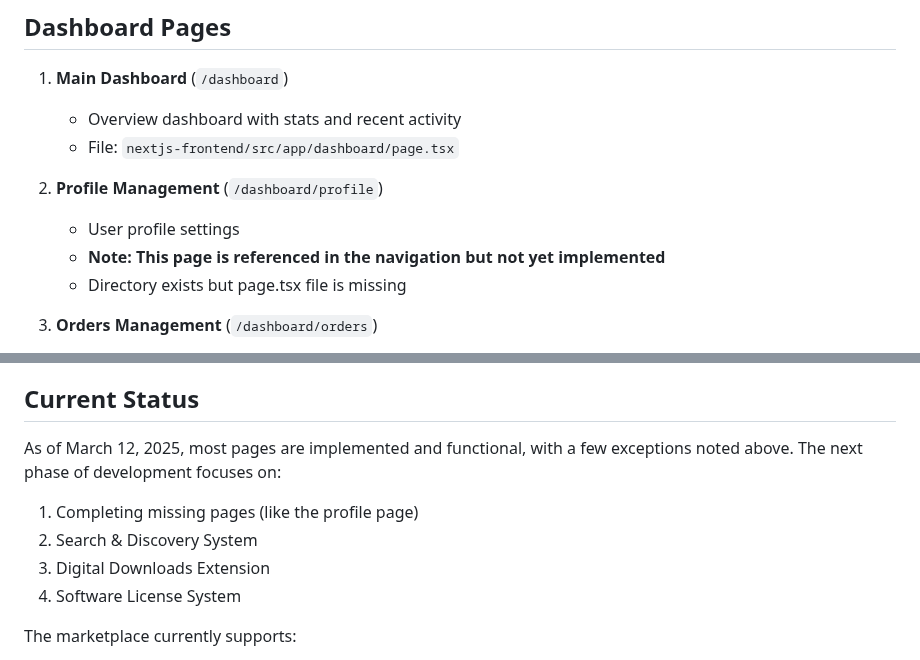
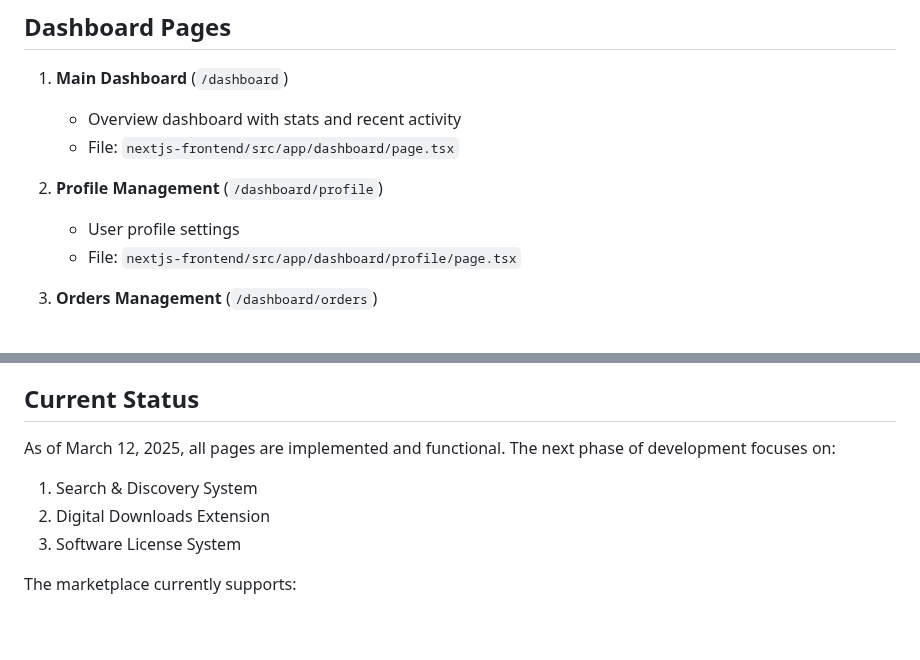
Before and after one commit to bayticj/aimporo-marketplace, a Markdown page: ACTUAL_PAGES.md, 2 parts joined by grey strips. Drawn GitHub-style; blank space fills up the shorter version.

Commit message:
Update ACTUAL_PAGES.md to reflect implemented profile page

```diff
--- a/ACTUAL_PAGES.md
+++ b/ACTUAL_PAGES.md
@@ -65,8 +65,7 @@
 
 2. **Profile Management** (`/dashboard/profile`)
    - User profile settings
-   - **Note: This page is referenced in the navigation but not yet implemented**
-   - Directory exists but page.tsx file is missing
+   - File: `nextjs-frontend/src/app/dashboard/profile/page.tsx`
 
 3. **Orders Management** (`/dashboard/orders`)
    - List and manage orders
@@ -111,12 +110,11 @@
 
 ## Current Status
 
-As of March 12, 2025, most pages are implemented and functional, with a few exceptions noted above. The next phase of development focuses on:
+As of March 12, 2025, all pages are implemented and functional. The next phase of development focuses on:
 
-1. Completing missing pages (like the profile page)
-2. Search & Discovery System
-3. Digital Downloads Extension
-4. Software License System
+1. Search & Discovery System
+2. Digital Downloads Extension
+3. Software License System
 
 The marketplace currently supports:
 - User authentication and role-based access
```
